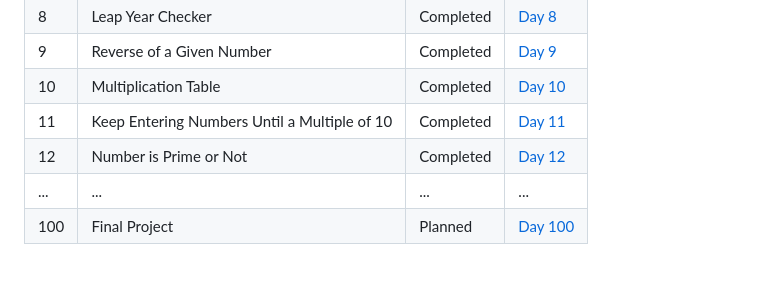
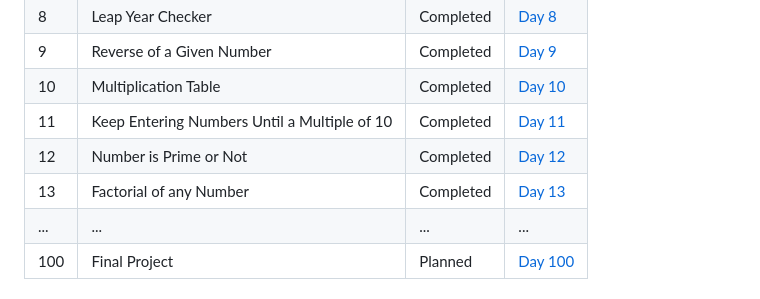
Before and after one commit to Yugal-kosamshile/100-Days-of-Coding-Challenge-Java, a Markdown page: README.md, the part around the change. Rendered like a GitHub page.

```diff
--- a/README.md
+++ b/README.md
@@ -33,6 +33,7 @@ Every day, I'll be adding a new folder corresponding to that day's challenge. Ea
 | 10  | Multiplication Table | Completed | [Day 10](./Day%2010)|
 | 11  | Keep Entering Numbers Until a Multiple of 10 | Completed | [Day 11](./Day%2011)|
 | 12   |Number is Prime or Not | Completed | [Day 12](./Day%2012) |
+| 13   | Factorial of any Number | Completed | [Day 13](./Day%2013) |
 | ... | ... | ... | ... |
 | 100 | Final Project | Planned | [Day 100](./Day100) |
 
```
